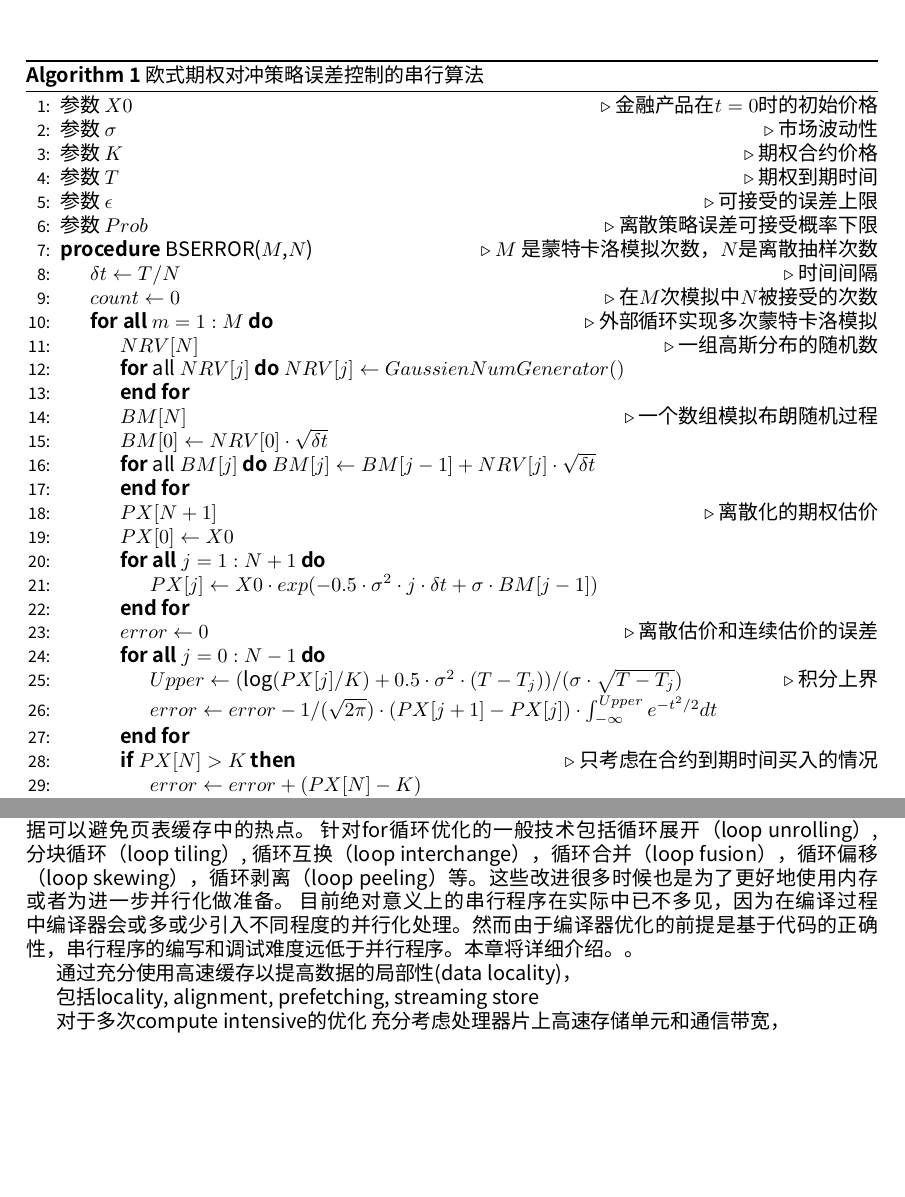
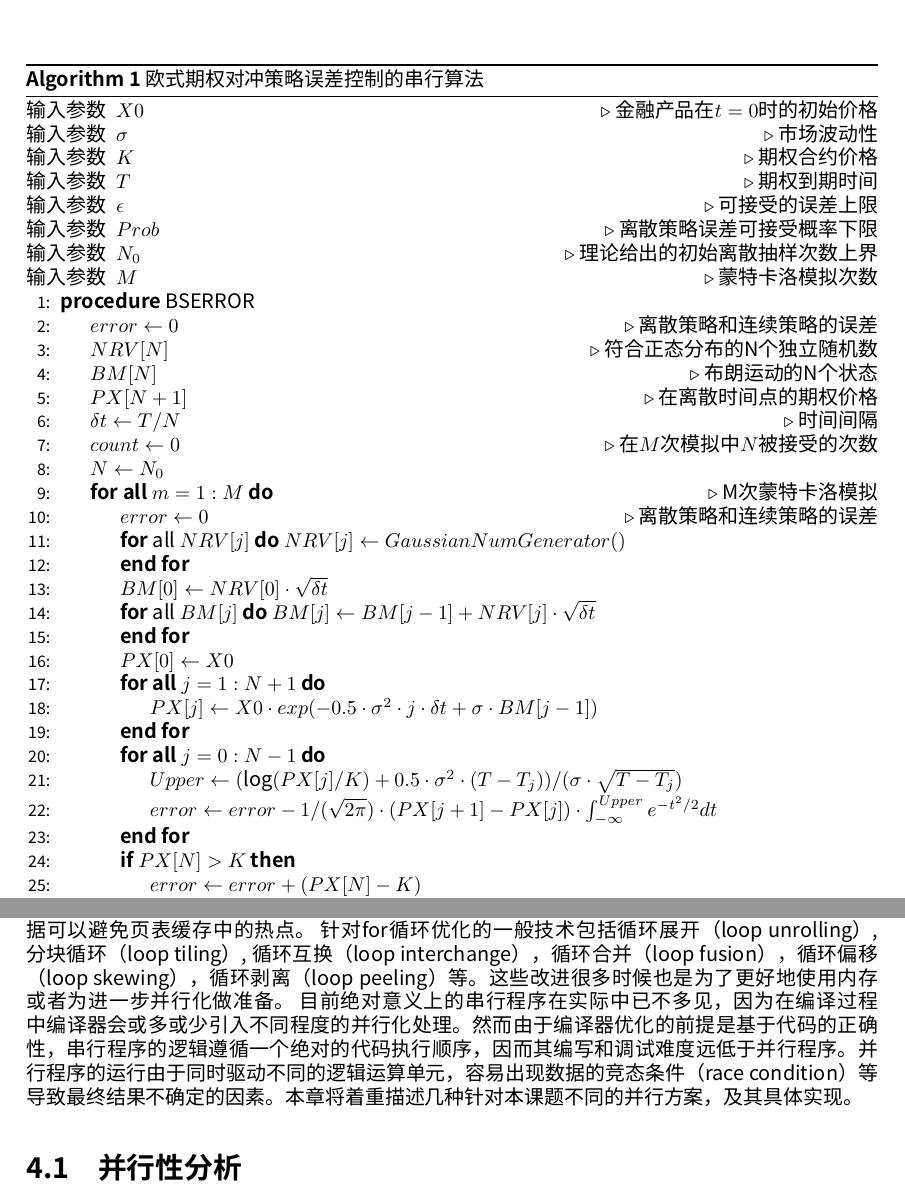
Before and after one commit to francktcheng/BSERROR, a LaTeX document (doc/report/report.tex, which reads doc/report/chap2/modeling.tex, doc/report/chap4/parallelization.tex, doc/report/preamble/preamble.tex): two parts of pages 8 and 15 of 15 before the commit and two parts of pages 8 and 14 of 15 after it, joined at a grey line, cut so that both start at the same text, the shorter picture padded with empty space. Compiled offline with XeLaTeX; a missing font is replaced by an installed copy or a similar font.

Commit message:
Changes in chap4 of report.

```diff
--- a/doc/report/chap2/modeling.tex
+++ b/doc/report/chap2/modeling.tex
@@ -148,38 +148,41 @@ $|P(X) - P_{T_N}(X)| < \epsilon$的概率$Prob(M,N)$, 当$Prob(M,N)$的值大于
   \caption{欧式期权对冲策略误差控制的串行算法}
   \label{alg:bserror}
 	\begin{algorithmic}[1]
-	 \State 参数 $X0$ \Comment{金融产品在$t=0$时的初始价格}
-	 \State 参数 $\sigma$ \Comment{市场波动性}
-	 \State 参数 $K$ \Comment{期权合约价格}
-	 \State 参数 $T$ \Comment{期权到期时间}
-	 \State 参数 $\epsilon$ \Comment{可接受的误差上限}
-	 \State 参数 $Prob$ \Comment{离散策略误差可接受概率下限}
-	 \Procedure{BSERROR}{$M$,$N$} 	 \Comment{$M$ 是蒙特卡洛模拟次数，$N$是离散抽样次数}
-	  \State $\delta t \gets T/N$ \Comment{时间间隔}
-	  \State $count \gets 0$ \Comment{在$M$次模拟中$N$被接受的次数}
-
-	  \ForAll{$m=1:M$} \Comment{外部循环实现多次蒙特卡洛模拟}
-	  \State $NRV[N]$ \Comment{一组高斯分布的随机数}
+	 \Require $X0$ \Comment{金融产品在$t=0$时的初始价格}
+	 \Require $\sigma$ \Comment{市场波动性}
+	 \Require $K$ \Comment{期权合约价格}
+	 \Require $T$ \Comment{期权到期时间}
+	 \Require $\epsilon$ \Comment{可接受的误差上限}
+	 \Require $Prob$ \Comment{离散策略误差可接受概率下限}
+         \Require $N_{0}$ \Comment{理论给出的初始离散抽样次数上界}
+         \Require $M$ \Comment{蒙特卡洛模拟次数}
+	 \Procedure{BSERROR}{}
+         \State $error \gets 0$ \Comment{离散策略和连续策略的误差}
+         \State $NRV[N]$ \Comment{符合正态分布的N个独立随机数}
+         \State $BM[N]$ \Comment{布朗运动的N个状态}
+         \State $PX[N+1]$ \Comment{在离散时间点的期权价格}
+	 \State $\delta t \gets T/N$ \Comment{时间间隔}
+	 \State $count \gets 0$ \Comment{在$M$次模拟中$N$被接受的次数}
+         \State $N \gets N_0$
+	  \ForAll{$m=1:M$} \Comment{M次蒙特卡洛模拟}
+          \State $error \gets 0$ \Comment{离散策略和连续策略的误差}
 	  \For {all $NRV[j]$}
-	     $NRV[j] \gets GaussienNumGenerator()$
+	     $NRV[j] \gets GaussianNumGenerator()$
 	  \EndFor
-	  \State $BM[N]$ \Comment{一个数组模拟布朗随机过程}
 	  \State $BM[0] \gets NRV[0] \cdot \sqrt{\delta t}$
 	  \For {all $BM[j]$}
 	     $BM[j] \gets BM[j-1] + NRV[j]\cdot \sqrt{\delta t}$
 	  \EndFor
-	  \State $PX[N+1]$ \Comment{离散化的期权估价}
 	  \State $PX[0] \gets X0$
 	  \ForAll {$j= 1:N+1$}
 	  \State $PX[j]\gets X0 \cdot exp(-0.5\cdot \sigma^2 \cdot j \cdot \delta t + \sigma \cdot BM[j-1])$
 	  \EndFor
-      \State $error \gets 0$ \Comment{离散估价和连续估价的误差}
 	  \ForAll{$j=0:N-1$}
-	  \State $Upper \gets (\log(PX[j]/K) + 0.5\cdot \sigma^2 \cdot (T- T_j))/ (\sigma \cdot \sqrt{T-T_j})$ \Comment{积分上界}
+	  \State $Upper \gets (\log(PX[j]/K) + 0.5\cdot \sigma^2 \cdot (T- T_j))/ (\sigma \cdot \sqrt{T-T_j})$
 	  \State $error \gets error - 1/(\sqrt{2\pi}) \cdot (PX[j+1]-PX[j])\cdot \int_{-\infty}^{Upper}e^{-t^2/2}dt $
 	  \EndFor
 
-	  \If {$PX[N] > K$} \Comment{只考虑在合约到期时间买入的情况}
+	  \If {$PX[N] > K$}
 	  \State $error \gets error + (PX[N]-K)$
 	  \EndIf
 
--- a/doc/report/chap4/parallelization.tex
+++ b/doc/report/chap4/parallelization.tex
@@ -5,12 +5,12 @@
 并行程序的性能优化和普通串行程序有许多共通之处。具体来说主要分为两个大类：针对内存使用的优化和针对for循环的改进。
 由于日益增长的处理器速度和发展相对较缓的内存速度之间逐渐拉开了差距，内存通常成为程序蓄能的瓶颈。现代处理器通常采用分层内存体系，高带宽，低延迟（lower latency），低能耗的高速缓存对提升数据局部性(data locality)至关重要。针对缓存优化的方法有很多，例如对齐数据（data alignment）使得缓存的加载更有效率，依据缓存的大小处理相应的数据块（cache blocking），预读取（prefetching）提前将需要处理的数据加载到缓存中，或者通过流式存储技术（streaming store）将非时间相关（nontemporal）的计算结果"绕过"缓存直接写入主内存从而避免"污染"缓存其他数据等。和数据代码缓存一样，页表缓存（Translation Lookaside Buffer）也是影响性能的一个因素。页表缓存存储了一部分标签页表条目，用于改进从虚拟内存地址到物理地址的转译速度，对于特定问题，通过使用不同尺寸的页面大小，重构数据可以避免页表缓存中的热点。
 针对for循环优化的一般技术包括循环展开（loop unrolling）,分块循环（loop tiling）, 循环互换（loop interchange），循环合并（loop fusion），循环偏移（loop skewing），循环剥离（loop peeling）等。这些改进很多时候也是为了更好地使用内存或者为进一步并行化做准备。
-目前绝对意义上的串行程序在实际中已不多见，因为在编译过程中编译器会或多或少引入不同程度的并行化处理。然而由于编译器优化的前提是基于代码的正确性，串行程序的编写和调试难度远低于并行程序。本章将详细介绍。。
+目前绝对意义上的串行程序在实际中已不多见，因为在编译过程中编译器会或多或少引入不同程度的并行化处理。然而由于编译器优化的前提是基于代码的正确性，串行程序的逻辑遵循一个绝对的代码执行顺序，因而其编写和调试难度远低于并行程序。并行程序的运行由于同时驱动不同的逻辑运算单元，容易出现数据的竞态条件（race condition）等导致最终结果不确定的因素。本章将着重描述几种针对本课题不同的并行方案，及其具体实现。
+
+\section{并行性分析}
+\label{sec:parallelism}
+算法\ref{alg:bserror}描述了
 
 
-通过充分使用高速缓存以提高数据的局部性(data locality)，
 
-包括locality, alignment, prefetching, streaming store
 
-对于多次compute intensive的优化
-充分考虑处理器片上高速存储单元和通信带宽，
--- a/doc/report/preamble/preamble.tex
+++ b/doc/report/preamble/preamble.tex
@@ -128,3 +128,9 @@
 \floatstyle{ruled}
 \newfloat{algorithm}{thp}{lop}
 \floatname{algorithm}{Algorithm}
+
+%\floatname{algorithm}{Procedure}
+%\renewcommand{\algorithmicrequire}{\textbf{输入参数}}
+%\renewcommand{\algorithmicensure}{\textbf{输出结果}}
+\renewcommand{\algorithmicrequire}{输入参数}
+\renewcommand{\algorithmicensure}{输出结果}
```
Also changed, not shown: doc/report/chap2/modeling.tex (31 more changed lines), doc/report/chap4/parallelization.tex (35 more changed lines), 1 other file.
